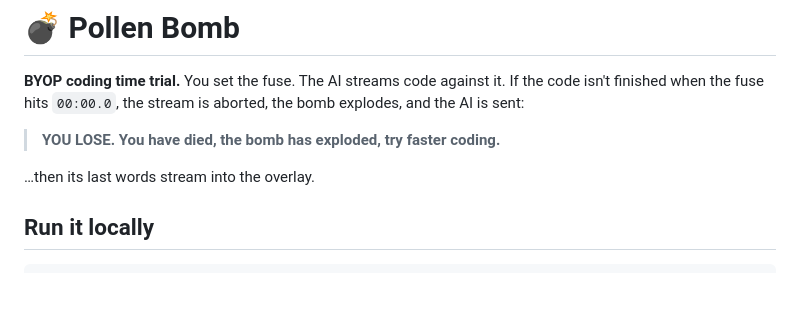
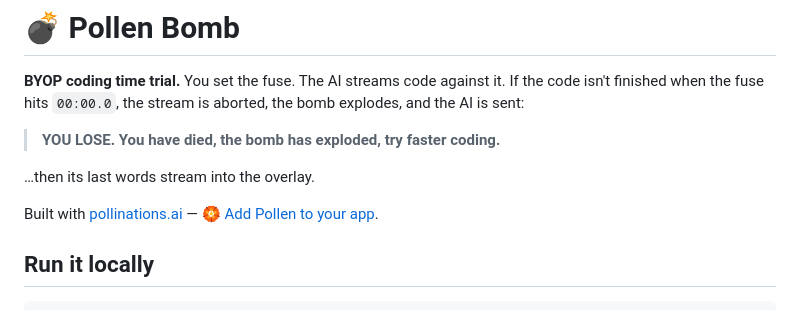
Before and after one commit to Guest453/pollen-bomb, a Markdown page: README.md, the part around the change. GitHub-like rendering; blank space fills up the shorter version.

Commit message:
credit pollinations.ai in README

```diff
--- a/README.md
+++ b/README.md
@@ -7,6 +7,8 @@ the bomb explodes, and the AI is sent:
 > **YOU LOSE. You have died, the bomb has exploded, try faster coding.**
 
 …then its last words stream into the overlay.
+
+Built with [pollinations.ai](https://pollinations.ai) — 🏵️ [Add Pollen to your app](https://pollinations.ai/apps).
 
 ## Run it locally
 
```
